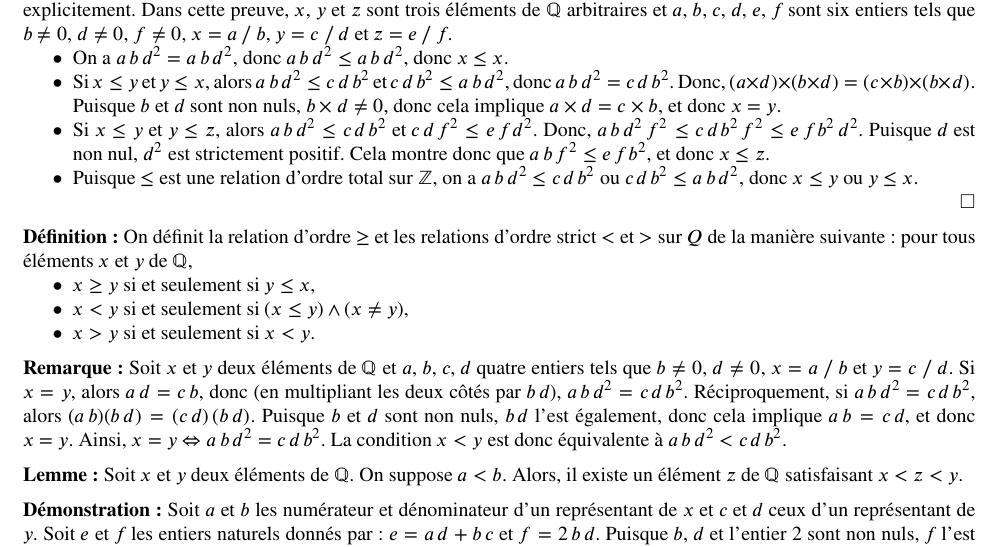
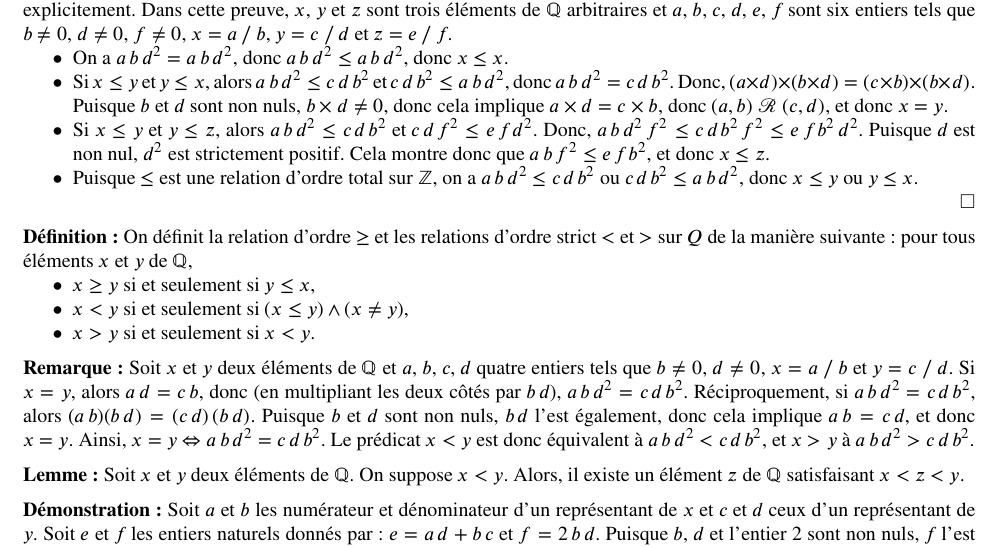
Before and after one commit to FlorentCLMichel/Theorie_Ensembles_Arithmetique, a LaTeX paper (Ensembles_Arithmétique.tex, which reads Ensembles_Arithmétique/Autres_Structures_Nombres.tex): part of page 114 of 127, cut so that both start at the same text. The pictures show the PDF file Ensembles_Arithmétique.pdf that the author committed with the source.

Commit message:
typos corrected

```diff
--- a/Ensembles_Arithmétique/Autres_Structures_Nombres.tex
+++ b/Ensembles_Arithmétique/Autres_Structures_Nombres.tex
@@ -514,7 +514,7 @@ Pour ce faire, on utilise les égalités : $a \times b' = a' \times b$ et $c \t
         \item On a $a \, b \, d^2 = a \, b \, d^2$, donc $a \, b \, d^2 \leq a \, b \, d^2$, donc $x \leq x$.
         \item Si $x \leq y$ et $y \leq x$, alors $a \, b \, d^2 \leq c \, d \, b^2$ et $c \, d \, b^2 \leq a \, b \, d^2$, donc $a \, b \, d^2 = c \, d \, b^2$.
             Donc, $(a \times d) \times (b \times d) = (c \times b) \times (b \times d)$.
-            Puisque $b$ et $d$ sont non nuls, $b \times d \neq 0$, donc cela implique $a \times d = c \times b$, et donc $x = y$.
+            Puisque $b$ et $d$ sont non nuls, $b \times d \neq 0$, donc cela implique $a \times d = c \times b$, donc $(a, b) \mathrel{\mathcal{R}} (c, d)$, et donc $x = y$.
         \item Si $x \leq y$ et $y \leq z$, alors $a \, b \, d^2 \leq c \, d \, b^2$ et $c \, d \, f^2 \leq e \, f \, d^2$.
             Donc, $a \, b \, d^2 \, f^2 \leq c \, d \, b^2 \, f^2 \leq e \, f \, b^2 \, d^2$.
             Puisque $d$ est non nul, $d^2$ est strictement positif.
@@ -541,12 +541,12 @@ Pour ce faire, on utilise les égalités : $a \times b' = a' \times b$ et $c \t
     Réciproquement, si $a \, b \, d^2 = c \, d \, b^2$, alors $(a \, b) (b \, d) = (c \, d) \, (b \, d)$.
     Puisque $b$ et $d$ sont non nuls, $b \, d$ l'est également, donc cela implique $a \, b = c \, d$, et donc $x = y$.
     Ainsi, $x = y \Leftrightarrow a \, b \, d^2 = c \, d \, b^2$.
-    La condition $x < y$ est donc équivalente à $a \, b \, d^2 < c \, d \, b^2$.
+    Le prédicat $x < y$ est donc équivalent à $a \, b \, d^2 < c \, d \, b^2$, et $x > y$ à $a \, b \, d^2 > c \, d \, b^2$.
 
 \medskip
 
 \noindent\textbf{Lemme :} Soit $x$ et $y$ deux éléments de $\mathbb{Q}$.
-    On suppose $a < b$.
+    On suppose $x < y$.
     Alors, il existe un élément $z$ de $\mathbb{Q}$ satisfaisant $x < z < y$.
 
 \medskip
```
Also changed, not shown: Ensembles_Arithmétique.pdf.
